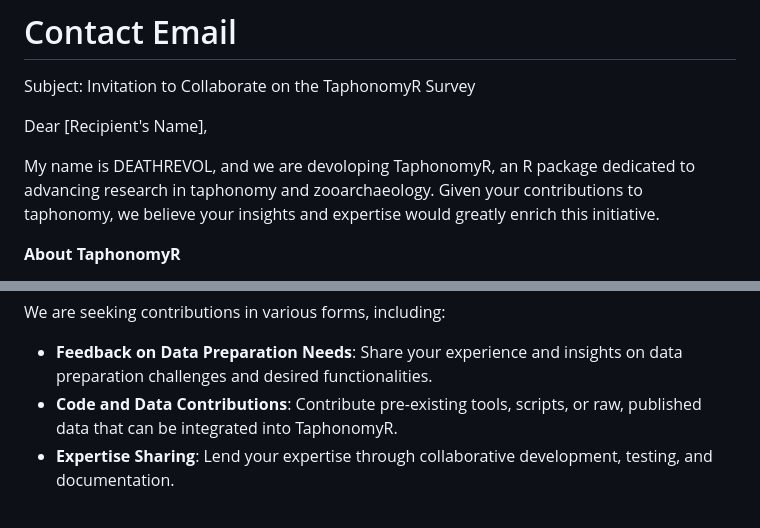
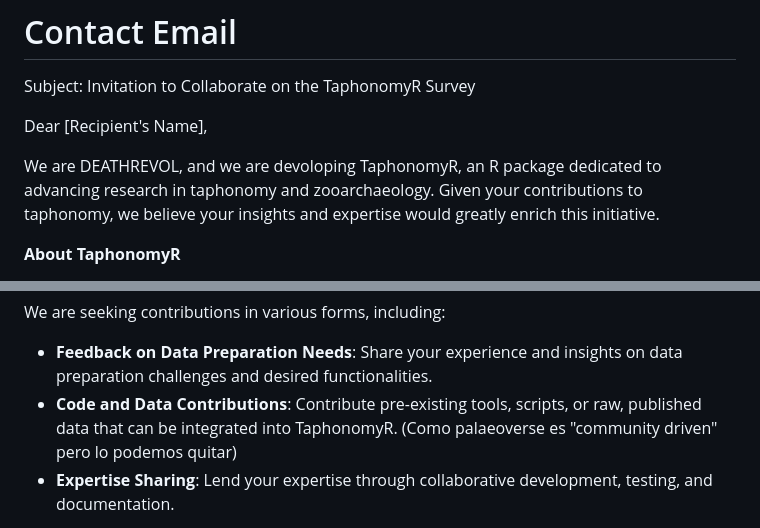
Before and after one commit to ajcanepa/Hominin_skeletal_part_abundances, a Markdown page: TaphonomyR/TaphonomyR Community Survey.md, 2 parts joined by grey strips. Drawn GitHub-style.

```diff
--- a/TaphonomyR/TaphonomyR Community Survey.md
+++ b/TaphonomyR/TaphonomyR Community Survey.md
@@ -78,7 +78,7 @@ Subject: Invitation to Collaborate on the TaphonomyR Survey
 
 Dear [Recipient's Name],
 
-My name is DEATHREVOL, and we are devoloping TaphonomyR, an R package dedicated to advancing research in taphonomy and zooarchaeology. Given your contributions to taphonomy, we believe your insights and expertise would greatly enrich this initiative.
+We are DEATHREVOL, and we are devoloping TaphonomyR, an R package dedicated to advancing research in taphonomy and zooarchaeology. Given your contributions to taphonomy, we believe your insights and expertise would greatly enrich this initiative.
 
 **About TaphonomyR**
 
@@ -95,7 +95,7 @@ Your expertise in [we might want to get specific on why we contatct X person] is
 We are seeking contributions in various forms, including:
 
 - **Feedback on Data Preparation Needs**: Share your experience and insights on data preparation challenges and desired functionalities.
-- **Code and Data Contributions**: Contribute pre-existing tools, scripts, or raw, published data that can be integrated into TaphonomyR.
+- **Code and Data Contributions**: Contribute pre-existing tools, scripts, or raw, published data that can be integrated into TaphonomyR. (Como palaeoverse es "community driven" pero lo podemos quitar)
 - **Expertise Sharing**: Lend your expertise through collaborative development, testing, and documentation.
 
 We are currently gathering input from the taphonomy and zooarchaeology community through a brief survey [link to survey]. Your participation would be appreciated and would take no more than [time duration] to complete.
```
